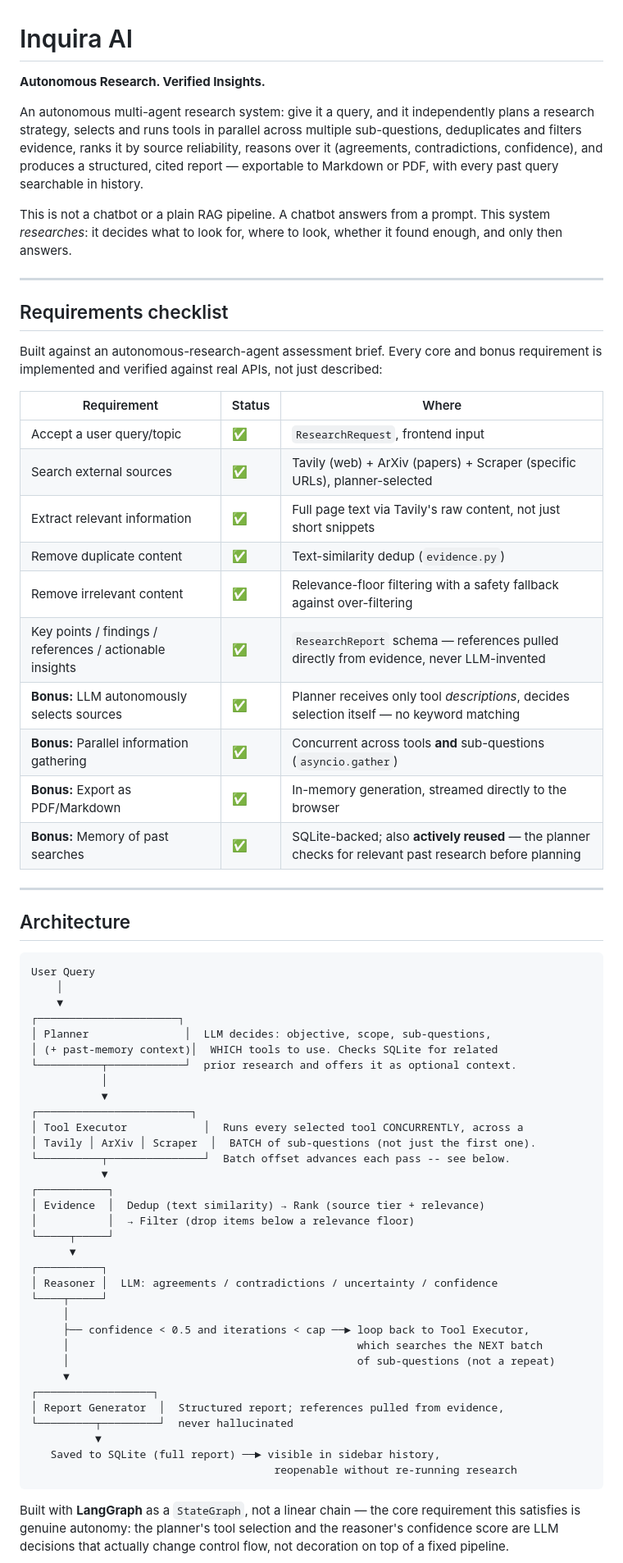
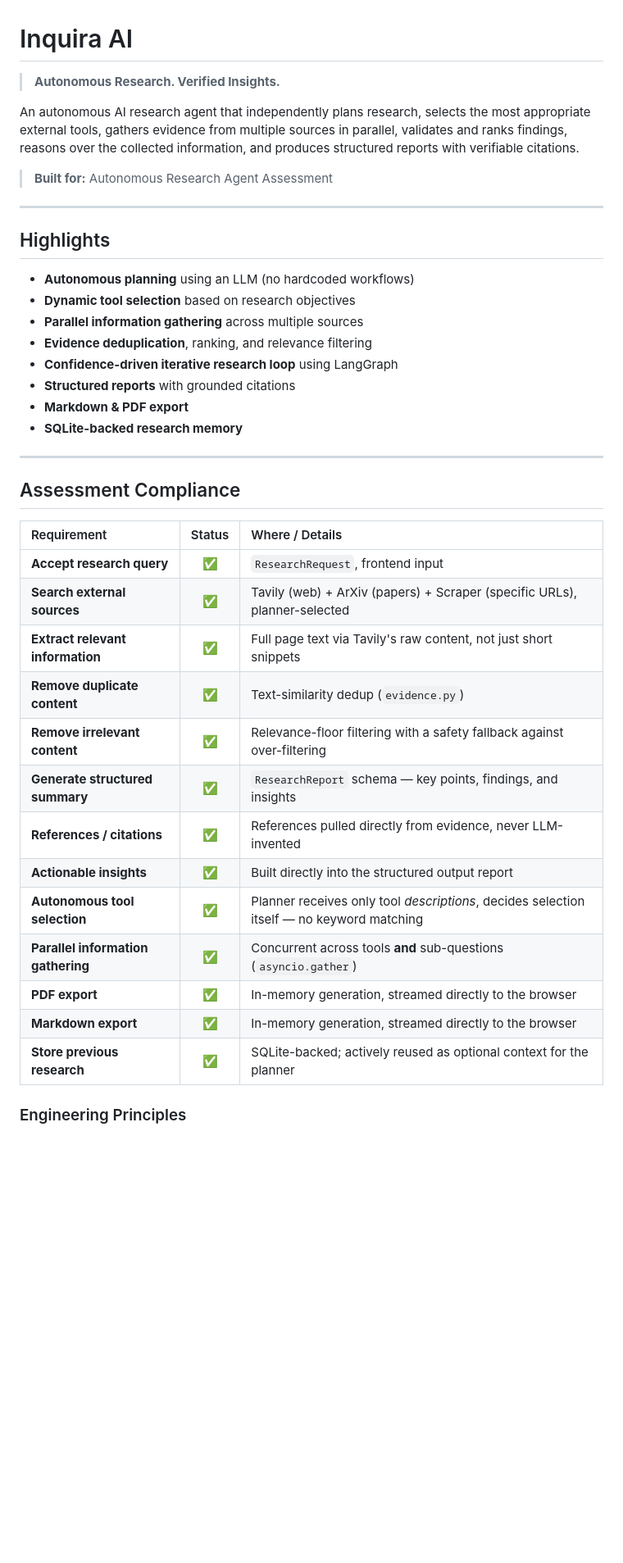
Before and after one commit to VivekRupapara146/INQUIRA-AI_v1, a Markdown page: README.md, the part around the change printed below. Shown: that part at 82% size. Rendered like a GitHub page; blank space fills up the shorter version.

````diff
--- a/README.md
+++ b/README.md
@@ -1,69 +1,43 @@
 # Inquira AI
 
-**Autonomous Research. Verified Insights.**
+> **Autonomous Research. Verified Insights.**
 
-An autonomous multi-agent research system: give it a query, and it independently plans a research strategy, selects and runs tools in parallel across multiple sub-questions, deduplicates and filters evidence, ranks it by source reliability, reasons over it (agreements, contradictions, confidence), and produces a structured, cited report — exportable to Markdown or PDF, with every past query searchable in history.
+An autonomous AI research agent that independently plans research, selects the most appropriate external tools, gathers evidence from multiple sources in parallel, validates and ranks findings, reasons over the collected information, and produces structured reports with verifiable citations.
 
-This is not a chatbot or a plain RAG pipeline. A chatbot answers from a prompt. This system *researches*: it decides what to look for, where to look, whether it found enough, and only then answers.
+> **Built for:** Autonomous Research Agent Assessment
 
 ---
 
-## Requirements checklist
+## Highlights
 
-Built against an autonomous-research-agent assessment brief. Every core and bonus requirement is implemented and verified against real APIs, not just described:
-
-| Requirement | Status | Where |
-|---|---|---|
-| Accept a user query/topic | ✅ | `ResearchRequest`, frontend input |
-| Search external sources | ✅ | Tavily (web) + ArXiv (papers) + Scraper (specific URLs), planner-selected |
-| Extract relevant information | ✅ | Full page text via Tavily's raw content, not just short snippets |
-| Remove duplicate content | ✅ | Text-similarity dedup (`evidence.py`) |
-| Remove irrelevant content | ✅ | Relevance-floor filtering with a safety fallback against over-filtering |
-| Key points / findings / references / actionable insights | ✅ | `ResearchReport` schema — references pulled directly from evidence, never LLM-invented |
-| **Bonus:** LLM autonomously selects sources | ✅ | Planner receives only tool *descriptions*, decides selection itself — no keyword matching |
-| **Bonus:** Parallel information gathering | ✅ | Concurrent across tools **and** sub-questions (`asyncio.gather`) |
-| **Bonus:** Export as PDF/Markdown | ✅ | In-memory generation, streamed directly to the browser |
-| **Bonus:** Memory of past searches | ✅ | SQLite-backed; also **actively reused** — the planner checks for relevant past research before planning |
+- **Autonomous planning** using an LLM (no hardcoded workflows)
+- **Dynamic tool selection** based on research objectives
+- **Parallel information gathering** across multiple sources
+- **Evidence deduplication**, ranking, and relevance filtering
+- **Confidence-driven iterative research loop** using LangGraph
+- **Structured reports** with grounded citations
+- **Markdown & PDF export**
+- **SQLite-backed research memory**
 
 ---
 
-## Architecture
+## Assessment Compliance
 
-```
-User Query
-    │
-    ▼
-┌──────────────────────┐
-│ Planner               │  LLM decides: objective, scope, sub-questions,
-│ (+ past-memory context)│  WHICH tools to use. Checks SQLite for related
-└──────────┬────────────┘  prior research and offers it as optional context.
-           │
-           ▼
-┌────────────────────────┐
-│ Tool Executor            │  Runs every selected tool CONCURRENTLY, across a
-│ Tavily │ ArXiv │ Scraper  │  BATCH of sub-questions (not just the first one).
-└──────────┬───────────────┘  Batch offset advances each pass -- see below.
-           ▼
-┌───────────┐
-│ Evidence  │  Dedup (text similarity) → Rank (source tier + relevance)
-│           │  → Filter (drop items below a relevance floor)
-└─────┬─────┘
-      ▼
-┌──────────┐
-│ Reasoner │  LLM: agreements / contradictions / uncertainty / confidence
-└────┬─────┘
-     │
-     ├── confidence < 0.5 and iterations < cap ──► loop back to Tool Executor,
-     │                                             which searches the NEXT batch
-     │                                             of sub-questions (not a repeat)
-     ▼
-┌──────────────────┐
-│ Report Generator  │  Structured report; references pulled from evidence,
-└─────────┬─────────┘  never hallucinated
-          ▼
-   Saved to SQLite (full report) ──► visible in sidebar history,
-                                      reopenable without re-running research
-```
+| Requirement | Status | Where / Details |
+| :--- | :---: | :--- |
+| **Accept research query** | ✅ | `ResearchRequest`, frontend input |
+| **Search external sources** | ✅ | Tavily (web) + ArXiv (papers) + Scraper (specific URLs), planner-selected |
+| **Extract relevant information** | ✅ | Full page text via Tavily's raw content, not just short snippets |
+| **Remove duplicate content** | ✅ | Text-similarity dedup (`evidence.py`) |
+| **Remove irrelevant content** | ✅ | Relevance-floor filtering with a safety fallback against over-filtering |
+| **Generate structured summary** | ✅ | `ResearchReport` schema — key points, findings, and insights |
+| **References / citations** | ✅ | References pulled directly from evidence, never LLM-invented |
+| **Actionable insights** | ✅ | Built directly into the structured output report |
+| **Autonomous tool selection** | ✅ | Planner receives only tool *descriptions*, decides selection itself — no keyword matching |
+| **Parallel information gathering** | ✅ | Concurrent across tools **and** sub-questions (`asyncio.gather`) |
+| **PDF export** | ✅ | In-memory generation, streamed directly to the browser |
+| **Markdown export** | ✅ | In-memory generation, streamed directly to the browser |
+| **Store previous research** | ✅ | SQLite-backed; actively reused as optional context for the planner |
 
-Built with **LangGraph** as a `StateGraph`, not a linear chain — the core requirement this satisfies is genuine autonomy: the planner's tool selection and the reasoner's confidence score are LLM decisions that actually change control flow, not decoration on top of a fixed pipeline.
+### Engineering Principles
 
````
Also changed, not shown: other parts of README.md (+171 -46 lines), reports_output/what-are-the-benifits-of-ai-models-in-web-devlopment_20260704-185556.md (added, +45 -0 lines), images/image.png (added), 3 other files.
